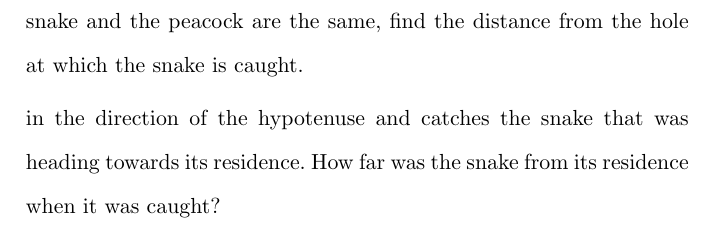
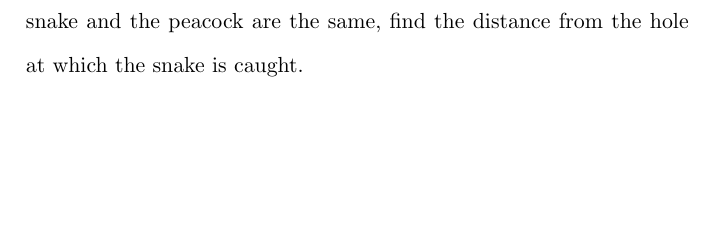
Before and after one commit to gadepall/lilavathi, a LaTeX book (main.tex, which reads chapters/geo.tex): part of page 10 of 12, cut so that both start at the same text, the shorter picture padded with empty space. Compiled offline with pdfLaTeX.

Commit message:
Add existing files

```diff
--- a/chapters/geo.tex
+++ b/chapters/geo.tex
@@ -11,8 +11,6 @@
 \item At the base of a pillar of height 9 hands is a snake hole.  A peacock sitting on top of the pillar sees a snake 27 hands from its hole and flies to catch it
 	in the direction of the hypotenuse.  If the speed of the snake and the peacock are the same, find the distance from the hole at which the snake is caught.
 
-	in the direction of the hypotenuse
-	and catches the snake that was heading towards its residence.  How far was the snake from its residence when it was caught?
 
 	\iffalse
 	\begin{table}[!ht]
```
Also changed, not shown: main.pdf.
